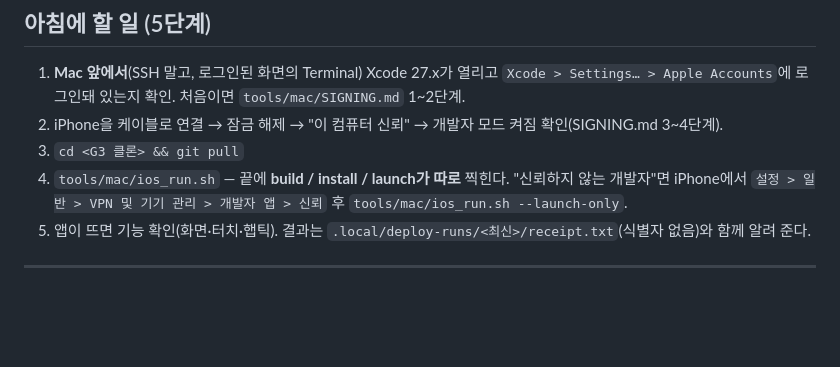
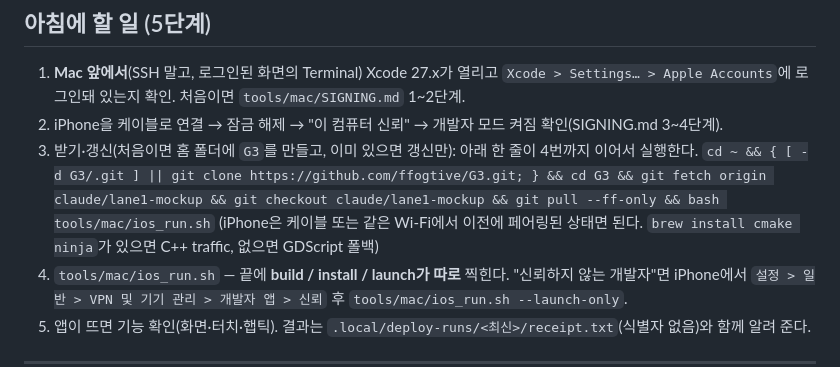
Before and after one commit to ffogtive/G3, a Markdown page: docs/IPHONE_DEPLOY.md, the part around the change. Drawn GitHub-style; blank space fills up the shorter version.

Commit message:
docs(iphone): 클론·브랜치·설치를 한 줄로 (사용자: 클론 폴더 몰라도 되게)
가설: ✅ 클라우드에서 Mac에 닿을 수 없으므로 사용자 행동을 Terminal 붙여넣기 1회로 줄인다.

Co-Authored-By: Claude Opus 5.5 <noreply@anthropic.com>
Claude-Session: https://claude.ai/code/session_01PEFNHAuTwUWKh1SDFA5zt7

```diff
--- a/docs/IPHONE_DEPLOY.md
+++ b/docs/IPHONE_DEPLOY.md
@@ -16,7 +16,9 @@
 1. **Mac 앞에서**(SSH 말고, 로그인된 화면의 Terminal) Xcode 27.x가 열리고 `Xcode > Settings… > Apple Accounts`에
    로그인돼 있는지 확인. 처음이면 `tools/mac/SIGNING.md` 1~2단계.
 2. iPhone을 케이블로 연결 → 잠금 해제 → "이 컴퓨터 신뢰" → 개발자 모드 켜짐 확인(SIGNING.md 3~4단계).
-3. `cd <G3 클론> && git pull`
+3. 받기·갱신(처음이면 홈 폴더에 `G3`를 만들고, 이미 있으면 갱신만): 아래 한 줄이 4번까지 이어서 실행한다.
+   `cd ~ && { [ -d G3/.git ] || git clone https://github.com/ffogtive/G3.git; } && cd G3 && git fetch origin claude/lane1-mockup && git checkout claude/lane1-mockup && git pull --ff-only && bash tools/mac/ios_run.sh`
+   (iPhone은 케이블 또는 같은 Wi‑Fi에서 이전에 페어링된 상태면 된다. `brew install cmake ninja`가 있으면 C++ traffic, 없으면 GDScript 폴백)
 4. `tools/mac/ios_run.sh` — 끝에 **build / install / launch가 따로** 찍힌다. "신뢰하지 않는 개발자"면 iPhone에서
    `설정 > 일반 > VPN 및 기기 관리 > 개발자 앱 > 신뢰` 후 `tools/mac/ios_run.sh --launch-only`.
 5. 앱이 뜨면 기능 확인(화면·터치·햅틱). 결과는 `.local/deploy-runs/<최신>/receipt.txt`(식별자 없음)와 함께 알려 준다.
```
